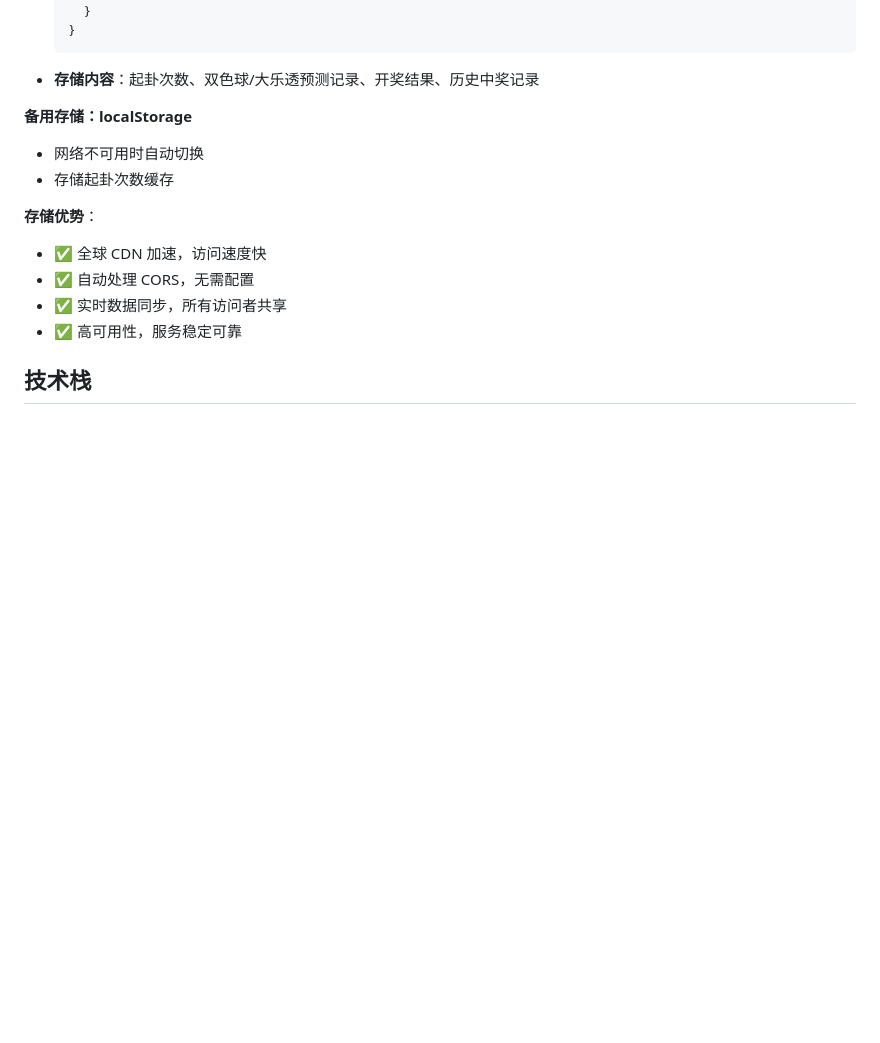
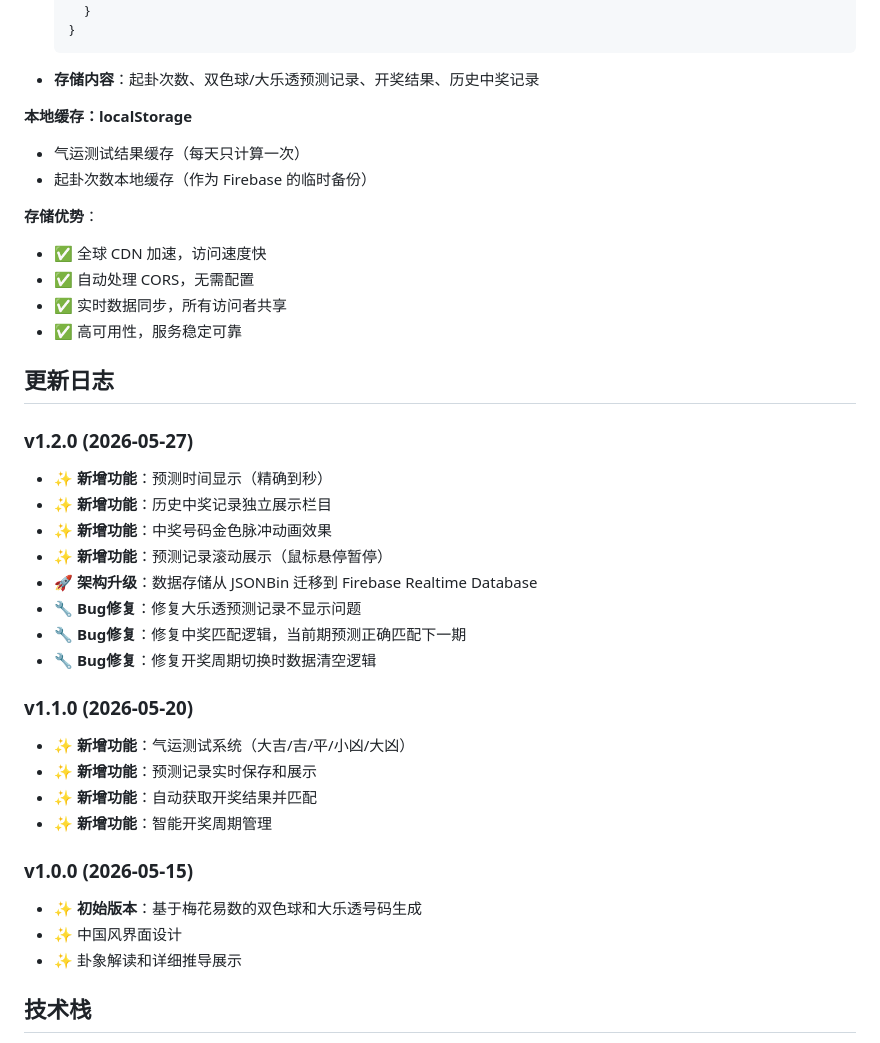
Before and after one commit to PeiOrange888/meihua-lottery, a Markdown page: README.md, the part around the change. Rendered like a GitHub page; blank space fills up the shorter version.

Commit message:
修正 README：localStorage 用途说明和文件结构

````diff
--- a/README.md
+++ b/README.md
@@ -209,15 +209,38 @@ function tongChiPeiShu(candidates, maxVal, dongYao) {
   ```
 - **存储内容**：起卦次数、双色球/大乐透预测记录、开奖结果、历史中奖记录
 
-**备用存储：localStorage**
-- 网络不可用时自动切换
-- 存储起卦次数缓存
+**本地缓存：localStorage**
+- 气运测试结果缓存（每天只计算一次）
+- 起卦次数本地缓存（作为 Firebase 的临时备份）
 
 **存储优势**：
 - ✅ 全球 CDN 加速，访问速度快
 - ✅ 自动处理 CORS，无需配置
 - ✅ 实时数据同步，所有访问者共享
 - ✅ 高可用性，服务稳定可靠
+
+## 更新日志
+
+### v1.2.0 (2026-05-27)
+- ✨ **新增功能**：预测时间显示（精确到秒）
+- ✨ **新增功能**：历史中奖记录独立展示栏目
+- ✨ **新增功能**：中奖号码金色脉冲动画效果
+- ✨ **新增功能**：预测记录滚动展示（鼠标悬停暂停）
+- 🚀 **架构升级**：数据存储从 JSONBin 迁移到 Firebase Realtime Database
+- 🔧 **Bug修复**：修复大乐透预测记录不显示问题
+- 🔧 **Bug修复**：修复中奖匹配逻辑，当前期预测正确匹配下一期
+- 🔧 **Bug修复**：修复开奖周期切换时数据清空逻辑
+
+### v1.1.0 (2026-05-20)
+- ✨ **新增功能**：气运测试系统（大吉/吉/平/小凶/大凶）
+- ✨ **新增功能**：预测记录实时保存和展示
+- ✨ **新增功能**：自动获取开奖结果并匹配
+- ✨ **新增功能**：智能开奖周期管理
+
+### v1.0.0 (2026-05-15)
+- ✨ **初始版本**：基于梅花易数的双色球和大乐透号码生成
+- ✨ 中国风界面设计
+- ✨ 卦象解读和详细推导展示
 
 ## 技术栈
 
````
